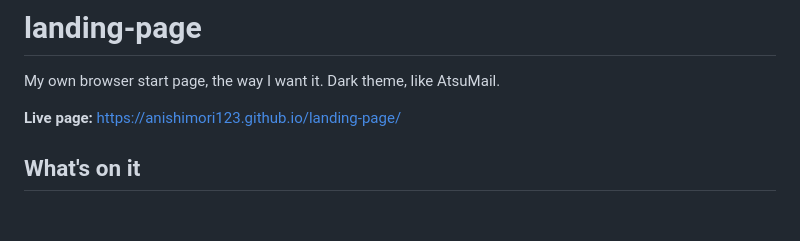
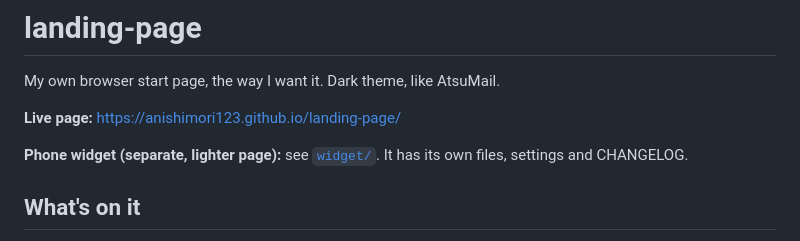
Before and after one commit to anishimori123/landing-page, a Markdown page: README.md, the part around the change. Drawn GitHub-style; blank space fills up the shorter version.

```diff
--- a/README.md
+++ b/README.md
@@ -3,6 +3,8 @@
 My own browser start page, the way I want it. Dark theme, like AtsuMail.
 
 **Live page:** https://anishimori123.github.io/landing-page/
+
+**Phone widget (separate, lighter page):** see [`widget/`](widget/README.md). It has its own files, settings and CHANGELOG.
 
 ## What's on it
 - 🏷️ **Version number** next to my name at the top (and at the bottom), so I can see which version is running
```
Also changed, not shown: widget/CHANGELOG.md (added, +15 -0 lines), widget/README.md (added, +70 -0 lines), widget/preview.png (added), 4 other files.
